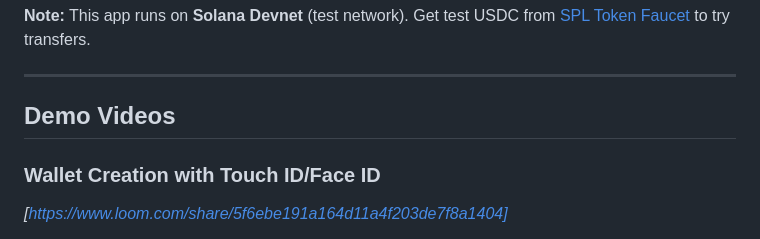
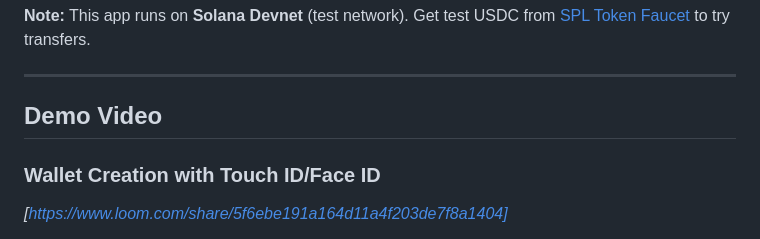
Before and after one commit to Zolldyk/passkey-integ, a Markdown page: README.md, the part around the change. GitHub-like rendering.

Commit message:
Update demo section in README.md

```diff
--- a/README.md
+++ b/README.md
@@ -31,7 +31,7 @@ See the app:
 
 ---
 
-## Demo Videos
+## Demo Video
 
 ### Wallet Creation with Touch ID/Face ID
 *[https://www.loom.com/share/5f6ebe191a164d11a4f203de7f8a1404]*
```
